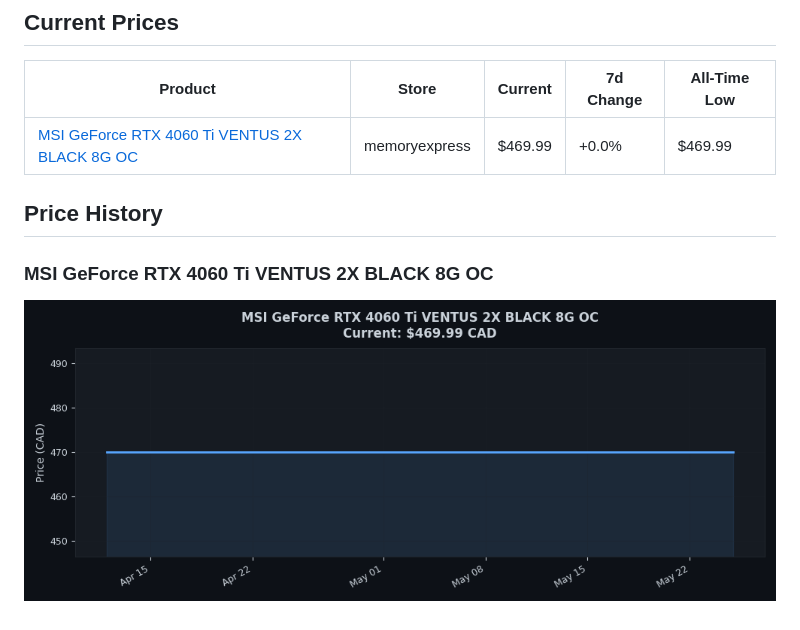
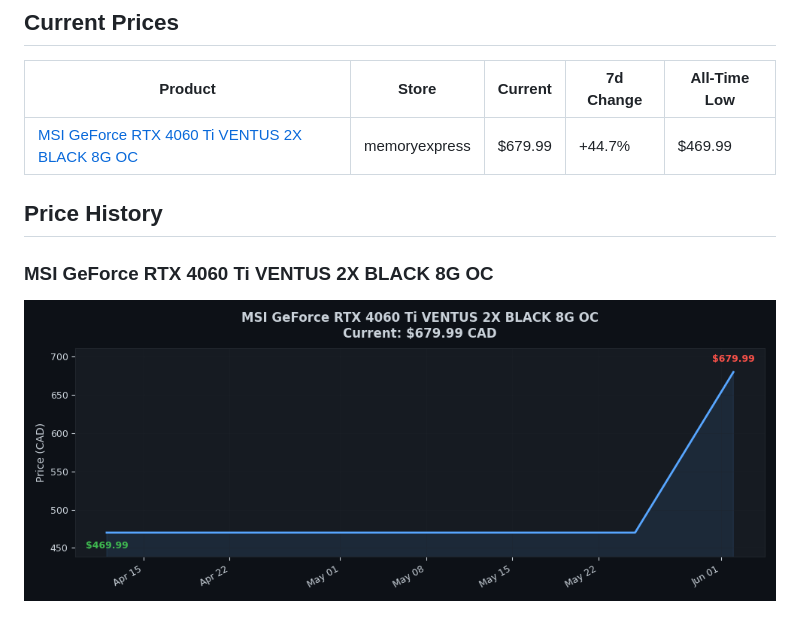
Before and after one commit to waligug/price-tracker, a Markdown page: README.md, the part around the change printed below. Drawn GitHub-style; pictures changed too: charts/msi-rtx4060ti-ventus.png.

```diff
--- a/README.md
+++ b/README.md
@@ -6,7 +6,7 @@ Last updated: 2026-05-25 20:00
 
 | Product | Store | Current | 7d Change | All-Time Low |
 |---------|-------|---------|-----------|--------------|
-| [MSI GeForce RTX 4060 Ti VENTUS 2X BLACK 8G OC](https://www.memoryexpress.com/Products/MX00125780) | memoryexpress | $469.99 | +0.0% | $469.99 |
+| [MSI GeForce RTX 4060 Ti VENTUS 2X BLACK 8G OC](https://www.memoryexpress.com/Products/MX00125780) | memoryexpress | $679.99 | +44.7% | $469.99 |
 
 ## Price History
 
```
Also changed, not shown: other parts of README.md (+1 -1 lines), 2 other files.
